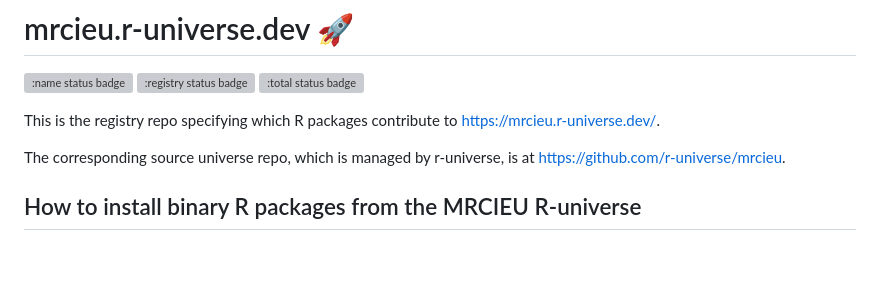
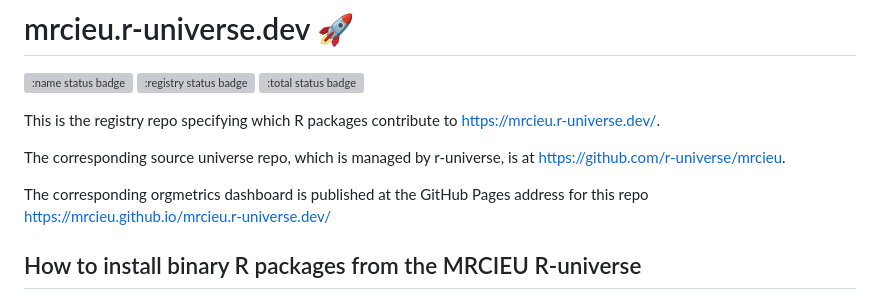
Before and after one commit to MRCIEU/mrcieu.r-universe.dev, a Markdown page: README.md, the part around the change. Drawn GitHub-style; blank space fills up the shorter version; grey boxes are pictures that could not be loaded.

Commit message:
Add orgmetrics URL to README

```diff
--- a/README.md
+++ b/README.md
@@ -7,6 +7,8 @@
 This is the registry repo specifying which R packages contribute to <https://mrcieu.r-universe.dev/>.
 
 The corresponding source universe repo, which is managed by r-universe, is at <https://github.com/r-universe/mrcieu>.
+
+The corresponding orgmetrics dashboard is published at the GitHub Pages address for this repo <https://mrcieu.github.io/mrcieu.r-universe.dev/>
 
 ## How to install binary R packages from the MRCIEU R-universe
 
```
